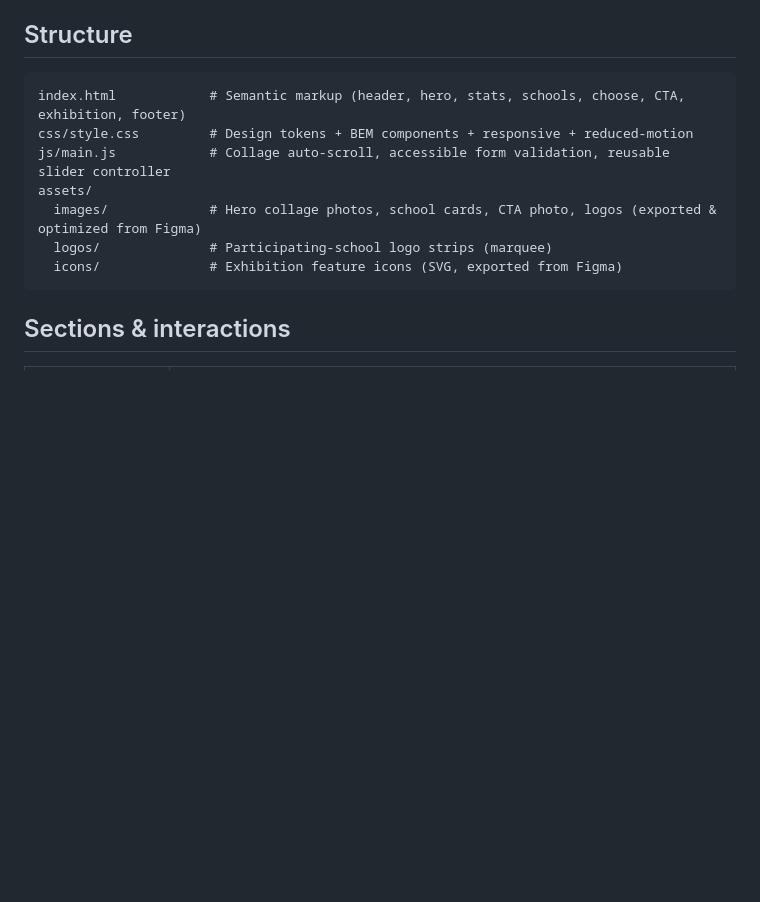
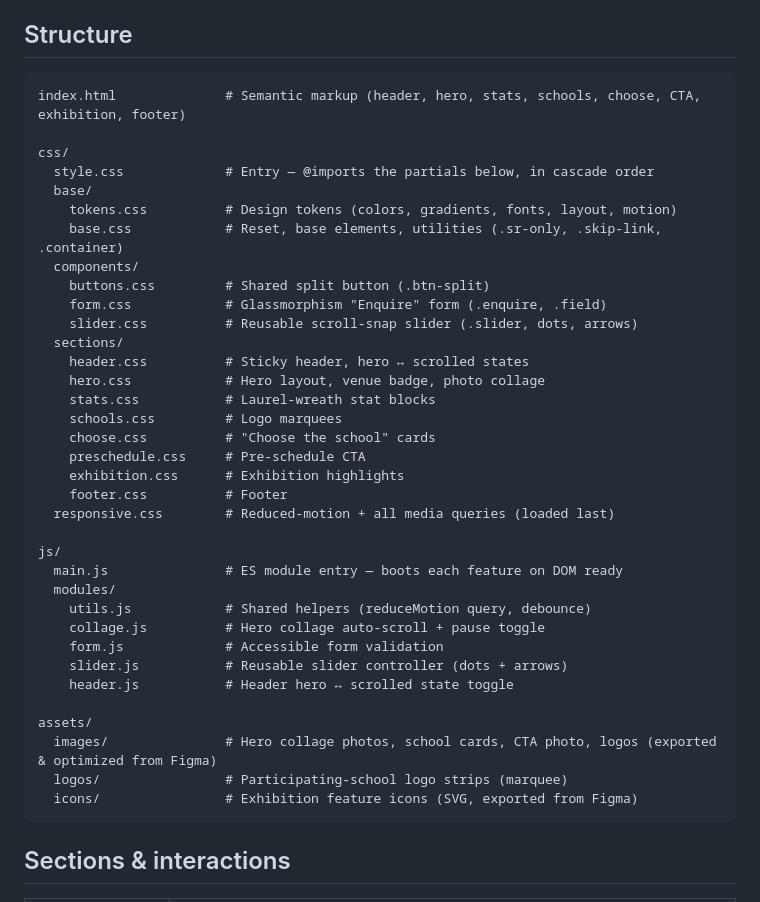
Before and after one commit to ravitejas-tech/school-exhibition, a Markdown page: README.md, the part around the change. GitHub-like rendering; blank space fills up the shorter version.

Commit message:
docs: update structure for modular css and js
Co-Authored-By: Claude Opus 4.8 <noreply@anthropic.com>

````diff
--- a/README.md
+++ b/README.md
@@ -19,13 +19,41 @@ Then open `http://localhost:5500`.
 ## Structure
 
 ```
-index.html            # Semantic markup (header, hero, stats, schools, choose, CTA, exhibition, footer)
-css/style.css         # Design tokens + BEM components + responsive + reduced-motion
-js/main.js            # Collage auto-scroll, accessible form validation, reusable slider controller
+index.html              # Semantic markup (header, hero, stats, schools, choose, CTA, exhibition, footer)
+
+css/
+  style.css             # Entry — @imports the partials below, in cascade order
+  base/
+    tokens.css          # Design tokens (colors, gradients, fonts, layout, motion)
+    base.css            # Reset, base elements, utilities (.sr-only, .skip-link, .container)
+  components/
+    buttons.css         # Shared split button (.btn-split)
+    form.css            # Glassmorphism "Enquire" form (.enquire, .field)
+    slider.css          # Reusable scroll-snap slider (.slider, dots, arrows)
+  sections/
+    header.css          # Sticky header, hero ↔ scrolled states
+    hero.css            # Hero layout, venue badge, photo collage
+    stats.css           # Laurel-wreath stat blocks
+    schools.css         # Logo marquees
+    choose.css          # "Choose the school" cards
+    preschedule.css     # Pre-schedule CTA
+    exhibition.css      # Exhibition highlights
+    footer.css          # Footer
+  responsive.css        # Reduced-motion + all media queries (loaded last)
+
+js/
+  main.js               # ES module entry — boots each feature on DOM ready
+  modules/
+    utils.js            # Shared helpers (reduceMotion query, debounce)
+    collage.js          # Hero collage auto-scroll + pause toggle
+    form.js             # Accessible form validation
+    slider.js           # Reusable slider controller (dots + arrows)
+    header.js           # Header hero ↔ scrolled state toggle
+
 assets/
-  images/             # Hero collage photos, school cards, CTA photo, logos (exported & optimized from Figma)
-  logos/              # Participating-school logo strips (marquee)
-  icons/              # Exhibition feature icons (SVG, exported from Figma)
+  images/               # Hero collage photos, school cards, CTA photo, logos (exported & optimized from Figma)
+  logos/                # Participating-school logo strips (marquee)
+  icons/                # Exhibition feature icons (SVG, exported from Figma)
 ```
 
 ## Sections & interactions
````
